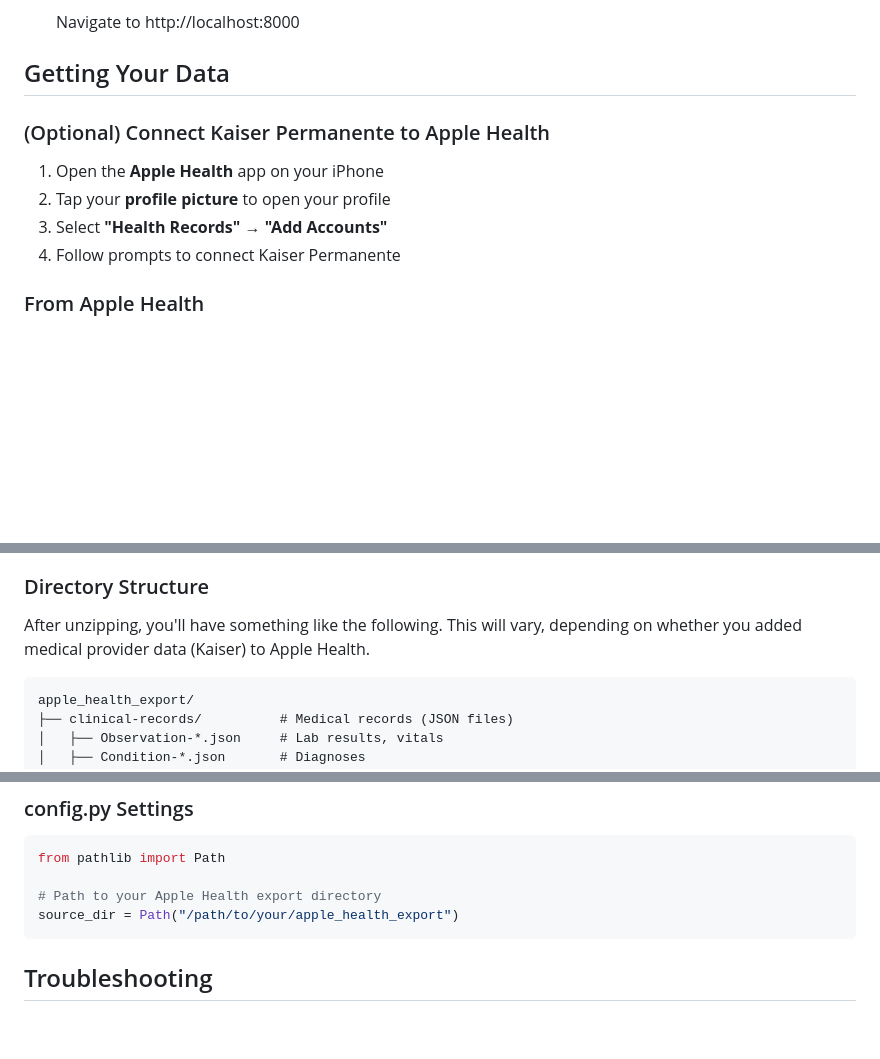
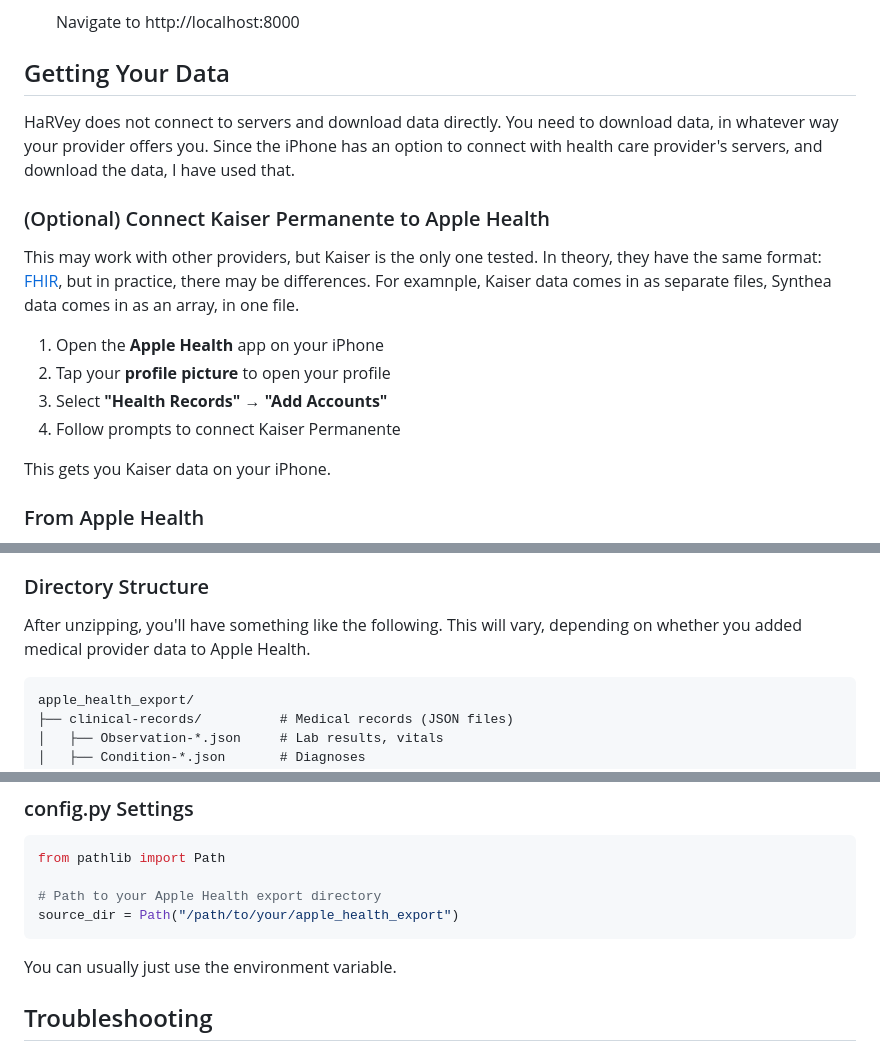
Before and after one commit to HealthRecords/health-record-visualizer, a Markdown page: README.md, 3 parts joined by grey strips. GitHub-like rendering; blank space fills up the shorter version.

````diff
--- a/README.md
+++ b/README.md
@@ -78,13 +78,20 @@ It features interactive charts, data filtering, and visualization of your health
    Navigate to http://localhost:8000
 
 ## Getting Your Data
+HaRVey does not connect to servers and download data directly. You need to download data, in whatever way your provider offers you. Since the iPhone
+has an option to connect with health care provider's servers, and download the data, I have used that.
 
 ### (Optional) Connect Kaiser Permanente to Apple Health
+This may work with other providers, but Kaiser is the only one tested. In theory, they have the same format: [FHIR](https://fhir.org/),
+but in practice, there may be differences. For examnple, Kaiser data comes in as separate files, Synthea data comes in as an array, in
+one file.
 
 1. Open the **Apple Health** app on your iPhone
 2. Tap your **profile picture** to open your profile
 3. Select **"Health Records"** → **"Add Accounts"**
 4. Follow prompts to connect Kaiser Permanente
+
+This gets you Kaiser data on your iPhone.
 
 ### From Apple Health
 
@@ -100,7 +107,7 @@ It features interactive charts, data filtering, and visualization of your health
 ### Directory Structure
 
 After unzipping, you'll have something like the following. This will vary, depending on whether you added
-medical provider data (Kaiser) to Apple Health.
+medical provider data to Apple Health.
 ```
 apple_health_export/
 ├── clinical-records/          # Medical records (JSON files)
@@ -210,6 +217,7 @@ from pathlib import Path
 # Path to your Apple Health export directory
 source_dir = Path("/path/to/your/apple_health_export")
 ```
+You can usually just use the environment variable.
 
 ## Troubleshooting
 
````
